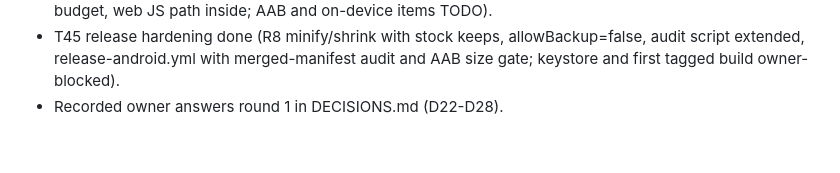
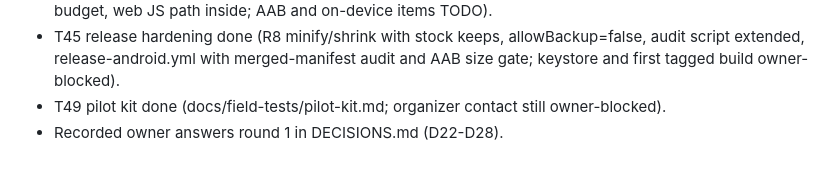
Before and after one commit to EduLGFon/pontual-bus-tracking-app, a Markdown page: CHANGELOG.md, the part around the change. Drawn GitHub-style.

```diff
--- a/CHANGELOG.md
+++ b/CHANGELOG.md
@@ -47,4 +47,5 @@ Format: Keep a Changelog. Versioning: `0.1.0-alpha.N` for alpha builds.
 - T43 security review done (docs/security/review-alpha.md; all suites green; no open P0/P1 in code; VPS, release-build, and browser items recorded as blocked).
 - T44 budgets measured where host allows (docs/field-tests/budgets.md; ping wire 0.62 KB, leader at budget, web JS path inside; AAB and on-device items TODO).
 - T45 release hardening done (R8 minify/shrink with stock keeps, allowBackup=false, audit script extended, release-android.yml with merged-manifest audit and AAB size gate; keystore and first tagged build owner-blocked).
+- T49 pilot kit done (docs/field-tests/pilot-kit.md; organizer contact still owner-blocked).
 - Recorded owner answers round 1 in DECISIONS.md (D22-D28).
```
Also changed, not shown: DECISIONS.md (+4 -0 lines), docs/field-tests/pilot-kit.md (added, +41 -0 lines).
